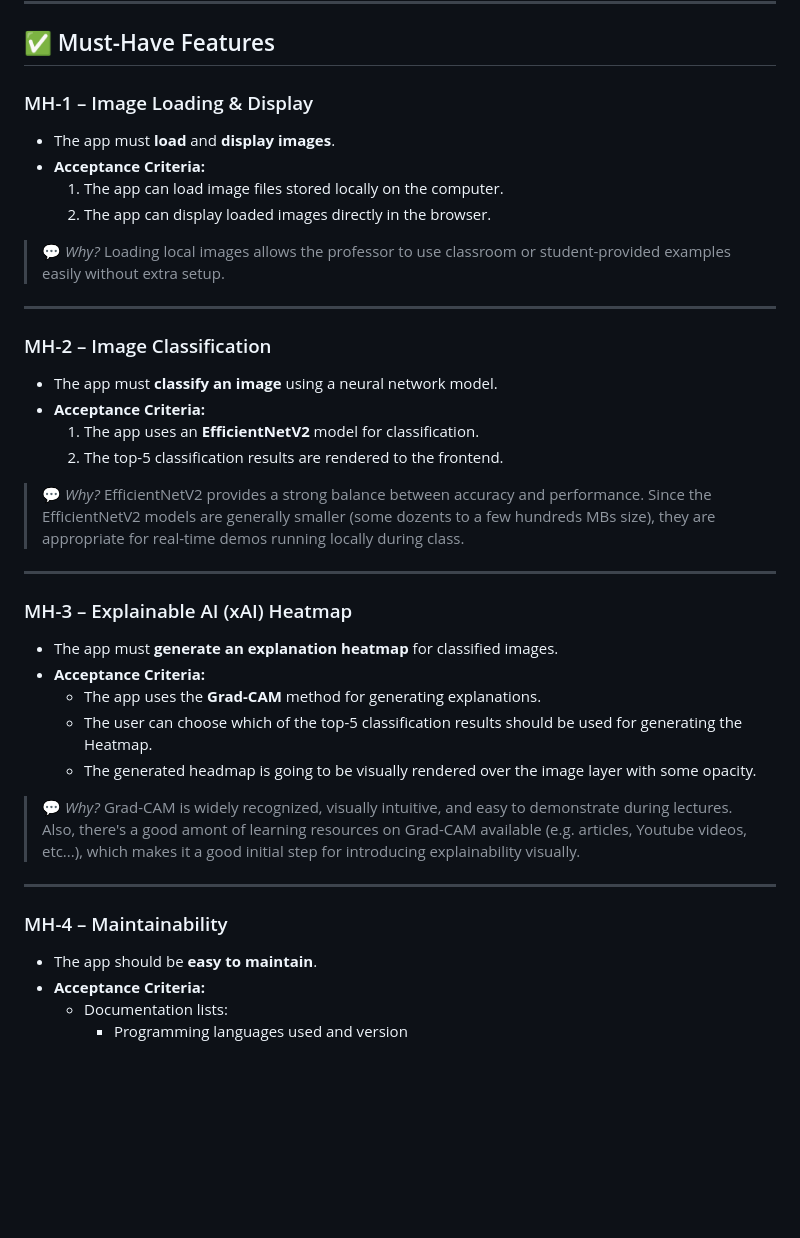
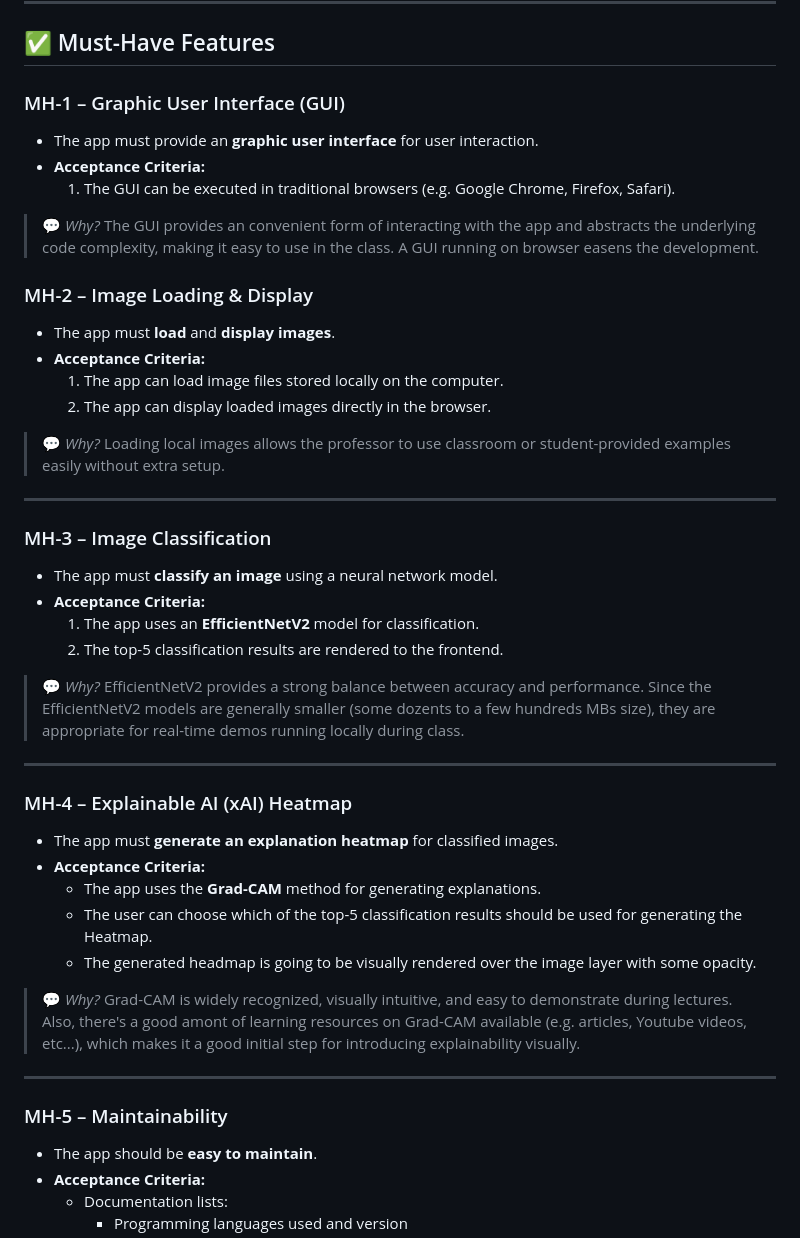
Before and after one commit to GermainGirndt/visual-explanaible-ai, a Markdown page: documentation/01_requirements_analysis.md, the part around the change. Drawn GitHub-style; blank space fills up the shorter version.

Commit message:
added graphic user interface as MH-Requirement

```diff
--- a/documentation/01_requirements_analysis.md
+++ b/documentation/01_requirements_analysis.md
@@ -12,7 +12,15 @@
 
 ## ✅ Must-Have Features
 
-### MH-1 – Image Loading & Display
+### MH-1 – Graphic User Interface (GUI)
+
+- The app must provide an **graphic user interface** for user interaction.
+- **Acceptance Criteria:**
+  1. The GUI can be executed in traditional browsers (e.g. Google Chrome, Firefox, Safari).
+
+> 💬 _Why?_ The GUI provides an convenient form of interacting with the app and abstracts the underlying code complexity, making it easy to use in the class. A GUI running on browser easens the development.
+
+### MH-2 – Image Loading & Display
 
 - The app must **load** and **display images**.
 - **Acceptance Criteria:**
@@ -23,7 +31,7 @@
 
 ---
 
-### MH-2 – Image Classification
+### MH-3 – Image Classification
 
 - The app must **classify an image** using a neural network model.
 - **Acceptance Criteria:**
@@ -34,7 +42,7 @@
 
 ---
 
-### MH-3 – Explainable AI (xAI) Heatmap
+### MH-4 – Explainable AI (xAI) Heatmap
 
 - The app must **generate an explanation heatmap** for classified images.
 - **Acceptance Criteria:**
@@ -46,7 +54,7 @@
 
 ---
 
-### MH-4 – Maintainability
+### MH-5 – Maintainability
 
 - The app should be **easy to maintain**.
 - **Acceptance Criteria:**
```
